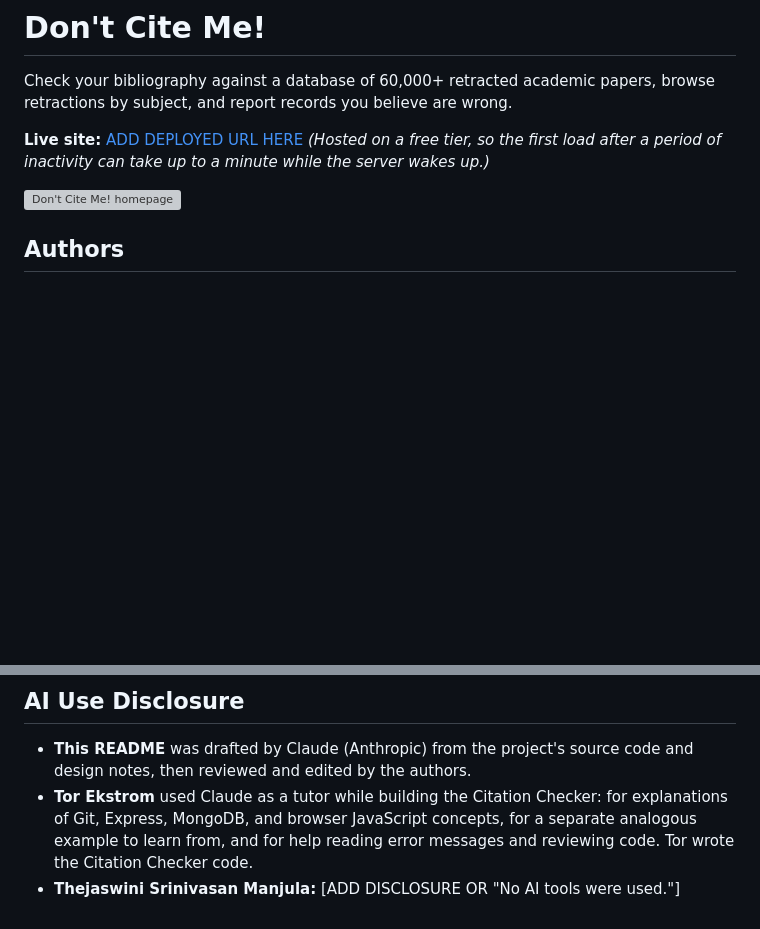
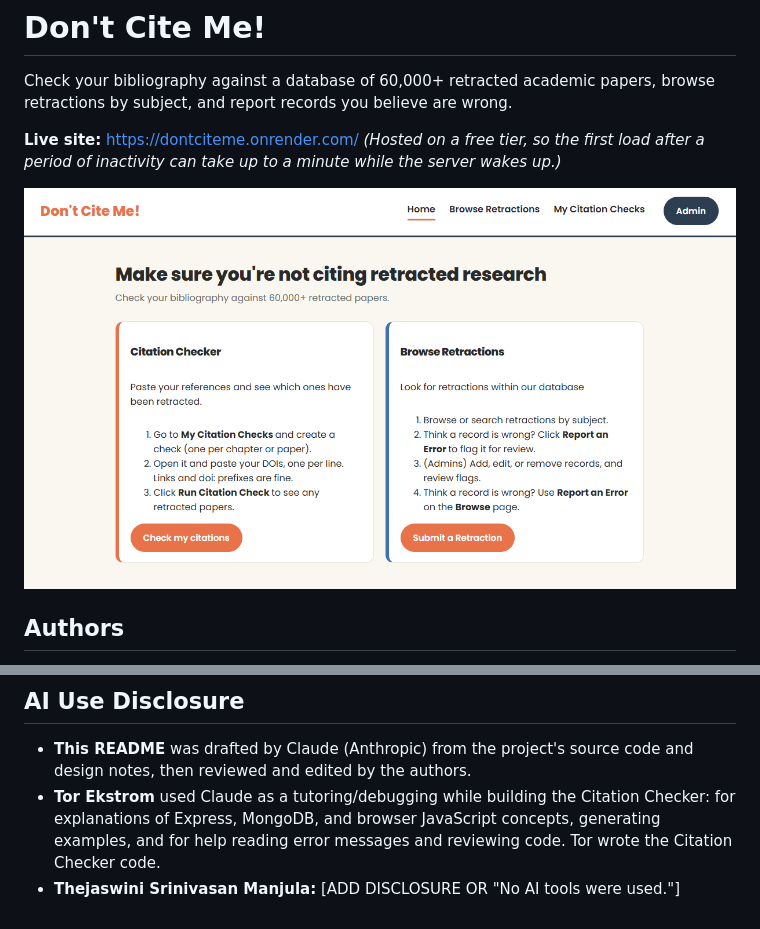
Before and after one commit to tekstrom11/DONTCITEME, a Markdown page: README.md, 2 parts joined by grey strips. GitHub-like rendering; pictures changed too: screenshots_home.png (added); blank space fills up the shorter version; grey boxes are pictures that could not be loaded.

Commit message:
added deployed url & screenshot

```diff
--- a/README.md
+++ b/README.md
@@ -2,10 +2,10 @@
 
 Check your bibliography against a database of 60,000+ retracted academic papers, browse retractions by subject, and report records you believe are wrong.
 
-**Live site:** [ADD DEPLOYED URL HERE](https://example.com)
+**Live site:** [https://dontciteme.onrender.com/](https://dontciteme.onrender.com/)
 _(Hosted on a free tier, so the first load after a period of inactivity can take up to a minute while the server wakes up.)_
 
-![Don't Cite Me! homepage](screenshots/home.png)
+![Don't Cite Me! homepage](screenshots_home.png)
 
 ## Authors
 
@@ -171,5 +171,5 @@ Check routes require an `X-Browser-Id` header. Admin routes require an `X-Admin-
 ## AI Use Disclosure
 
 - **This README** was drafted by Claude (Anthropic) from the project's source code and design notes, then reviewed and edited by the authors.
-- **Tor Ekstrom** used Claude as a tutor while building the Citation Checker: for explanations of Git, Express, MongoDB, and browser JavaScript concepts, for a separate analogous example to learn from, and for help reading error messages and reviewing code. Tor wrote the Citation Checker code.
+- **Tor Ekstrom** used Claude as a tutoring/debugging while building the Citation Checker: for explanations of Express, MongoDB, and browser JavaScript concepts, generating examples, and for help reading error messages and reviewing code. Tor wrote the Citation Checker code.
 - **Thejaswini Srinivasan Manjula:** [ADD DISCLOSURE OR "No AI tools were used."]
```
